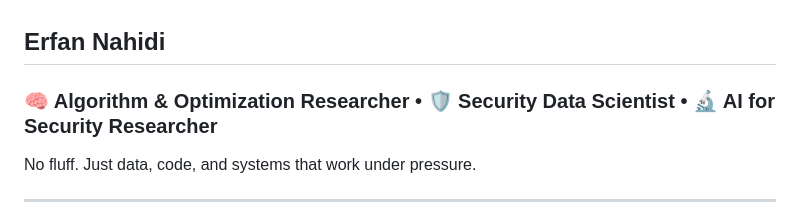
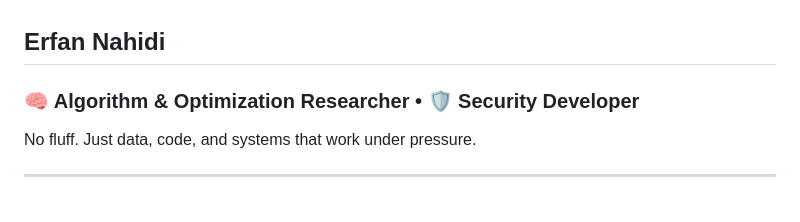
Before and after one commit to ErfanNahidi/ErfanNahidi, a Markdown page: README.md, the part around the change. Drawn GitHub-style.

```diff
--- a/README.md
+++ b/README.md
@@ -1,6 +1,6 @@
 ## Erfan Nahidi
 
-### 🧠 Algorithm & Optimization Researcher • 🛡️ Security Data Scientist • 🔬 AI for Security Researcher
+### 🧠 Algorithm & Optimization Researcher • 🛡️ Security Developer
 
 No fluff. Just data, code, and systems that work under pressure.
 
```
